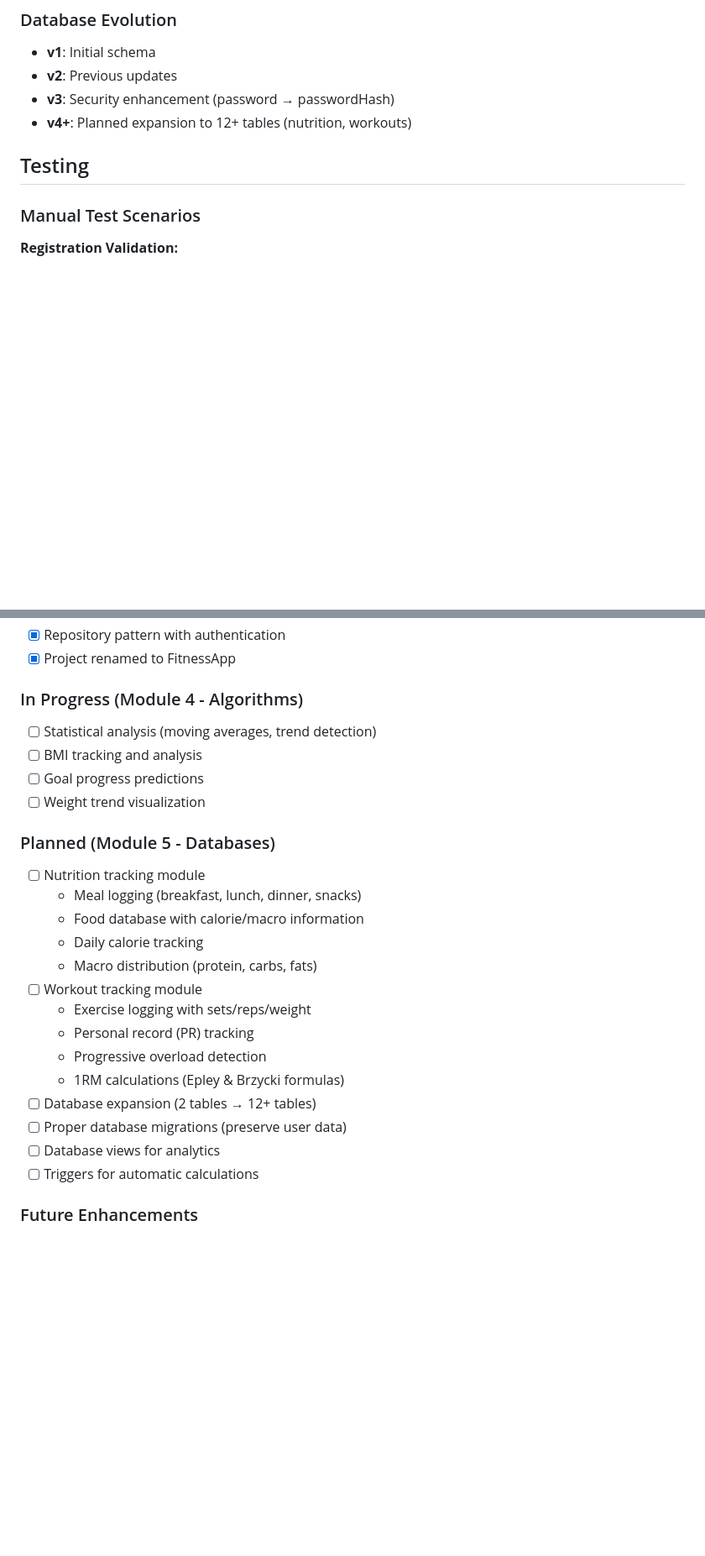
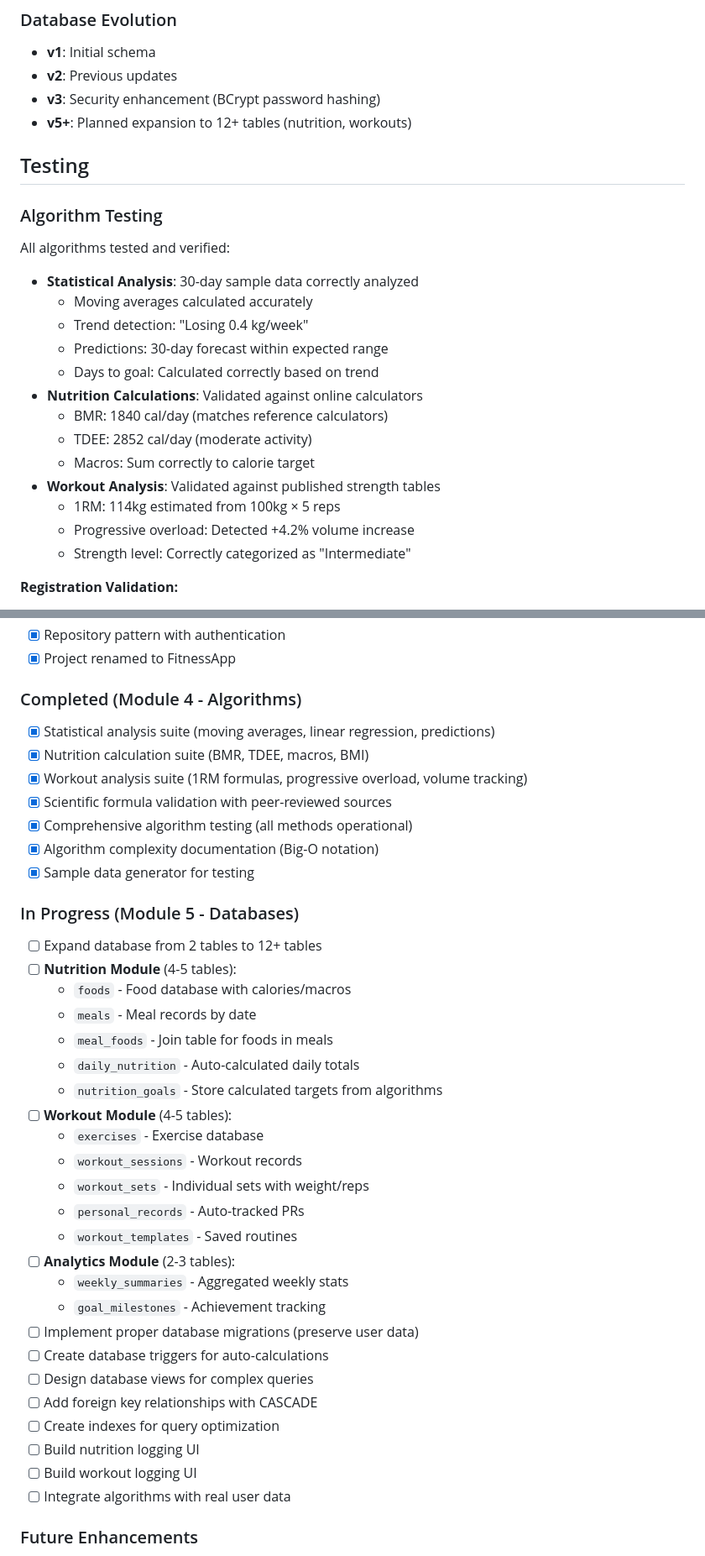
Before and after one commit to JacobSegarra/CS499-Capstone, a Markdown page: README.md, 2 parts joined by grey strips. Shown at 84% size. GitHub-like rendering; blank space fills up the shorter version.

```diff
--- a/README.md
+++ b/README.md
@@ -101,12 +167,25 @@ com.example.fitnessapp/
 ### Database Evolution
 - **v1**: Initial schema
 - **v2**: Previous updates
-- **v3**: Security enhancement (password → passwordHash)
-- **v4+**: Planned expansion to 12+ tables (nutrition, workouts)
+- **v3**: Security enhancement (BCrypt password hashing)
+- **v5+**: Planned expansion to 12+ tables (nutrition, workouts)
 
 ## Testing
-
-### Manual Test Scenarios
+### Algorithm Testing
+All algorithms tested and verified:
+- **Statistical Analysis**: 30-day sample data correctly analyzed
+  - Moving averages calculated accurately
+  - Trend detection: "Losing 0.4 kg/week"
+  - Predictions: 30-day forecast within expected range
+  - Days to goal: Calculated correctly based on trend
+- **Nutrition Calculations**: Validated against online calculators
+  - BMR: 1840 cal/day (matches reference calculators)
+  - TDEE: 2852 cal/day (moderate activity)
+  - Macros: Sum correctly to calorie target
+- **Workout Analysis**: Validated against published strength tables
+  - 1RM: 114kg estimated from 100kg × 5 reps
+  - Progressive overload: Detected +4.2% volume increase
+  - Strength level: Correctly categorized as "Intermediate"
 
 **Registration Validation:**
 
@@ -142,27 +221,40 @@ com.example.fitnessapp/
 - [x] Repository pattern with authentication
 - [x] Project renamed to FitnessApp
 
-### In Progress (Module 4 - Algorithms)
-- [ ] Statistical analysis (moving averages, trend detection)
-- [ ] BMI tracking and analysis
-- [ ] Goal progress predictions
-- [ ] Weight trend visualization
+### Completed (Module 4 - Algorithms)
+- [x] Statistical analysis suite (moving averages, linear regression, predictions)
+- [x] Nutrition calculation suite (BMR, TDEE, macros, BMI)
+- [x] Workout analysis suite (1RM formulas, progressive overload, volume tracking)
+- [x] Scientific formula validation with peer-reviewed sources
+- [x] Comprehensive algorithm testing (all methods operational)
+- [x] Algorithm complexity documentation (Big-O notation)
+- [x] Sample data generator for testing
 
-### Planned (Module 5 - Databases)
-- [ ] Nutrition tracking module
-  - Meal logging (breakfast, lunch, dinner, snacks)
-  - Food database with calorie/macro information
-  - Daily calorie tracking
-  - Macro distribution (protein, carbs, fats)
-- [ ] Workout tracking module
-  - Exercise logging with sets/reps/weight
-  - Personal record (PR) tracking
-  - Progressive overload detection
-  - 1RM calculations (Epley & Brzycki formulas)
-- [ ] Database expansion (2 tables → 12+ tables)
-- [ ] Proper database migrations (preserve user data)
-- [ ] Database views for analytics
-- [ ] Triggers for automatic calculations
+### In Progress (Module 5 - Databases)
+- [ ] Expand database from 2 tables to 12+ tables
+- [ ] **Nutrition Module** (4-5 tables):
+  - `foods` - Food database with calories/macros
+  - `meals` - Meal records by date
+  - `meal_foods` - Join table for foods in meals
+  - `daily_nutrition` - Auto-calculated daily totals
+  - `nutrition_goals` - Store calculated targets from algorithms
+- [ ] **Workout Module** (4-5 tables):
+  - `exercises` - Exercise database
+  - `workout_sessions` - Workout records
+  - `workout_sets` - Individual sets with weight/reps
+  - `personal_records` - Auto-tracked PRs
+  - `workout_templates` - Saved routines
+- [ ] **Analytics Module** (2-3 tables):
+  - `weekly_summaries` - Aggregated weekly stats
+  - `goal_milestones` - Achievement tracking
+- [ ] Implement proper database migrations (preserve user data)
+- [ ] Create database triggers for auto-calculations
+- [ ] Design database views for complex queries
+- [ ] Add foreign key relationships with CASCADE
+- [ ] Create indexes for query optimization
+- [ ] Build nutrition logging UI
+- [ ] Build workout logging UI
+- [ ] Integrate algorithms with real user data
 
 ### Future Enhancements
 - [ ] Data visualization with charts/graphs
```
Also changed, not shown: other parts of README.md (+77 -6 lines).
